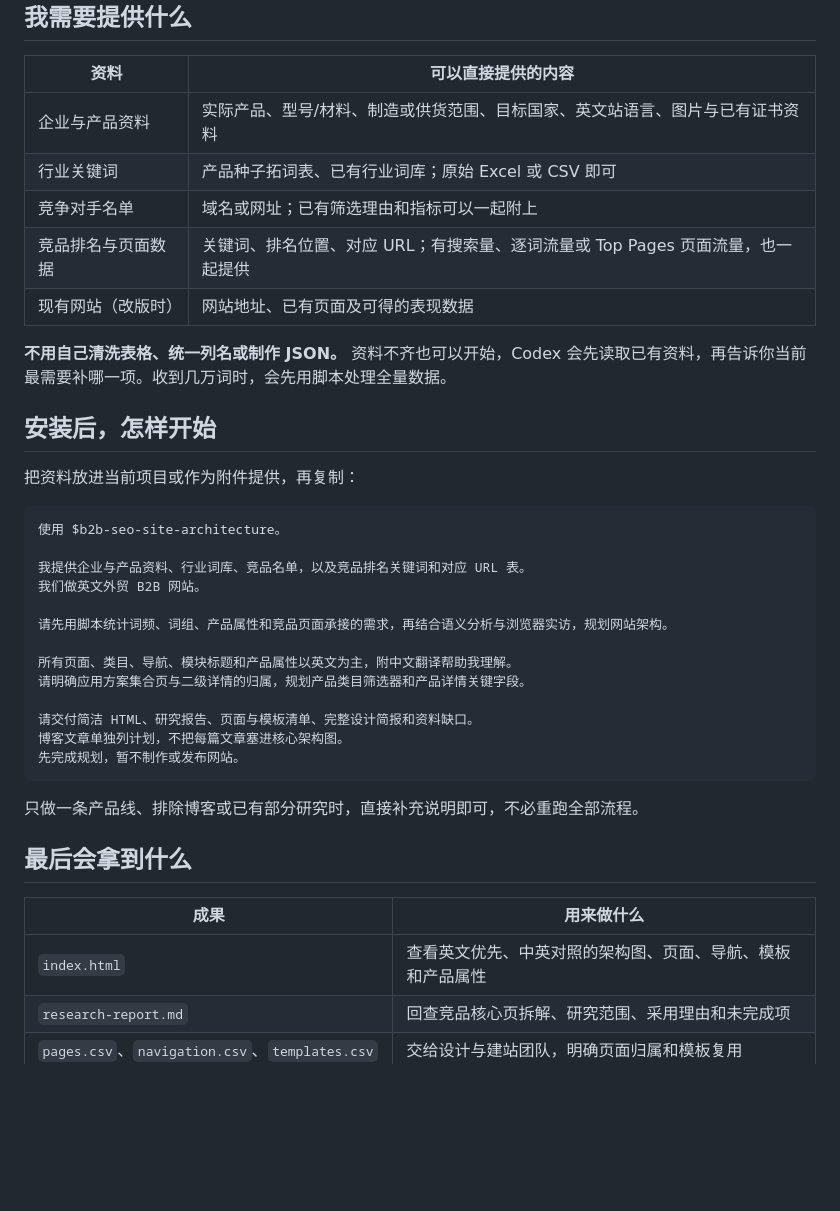
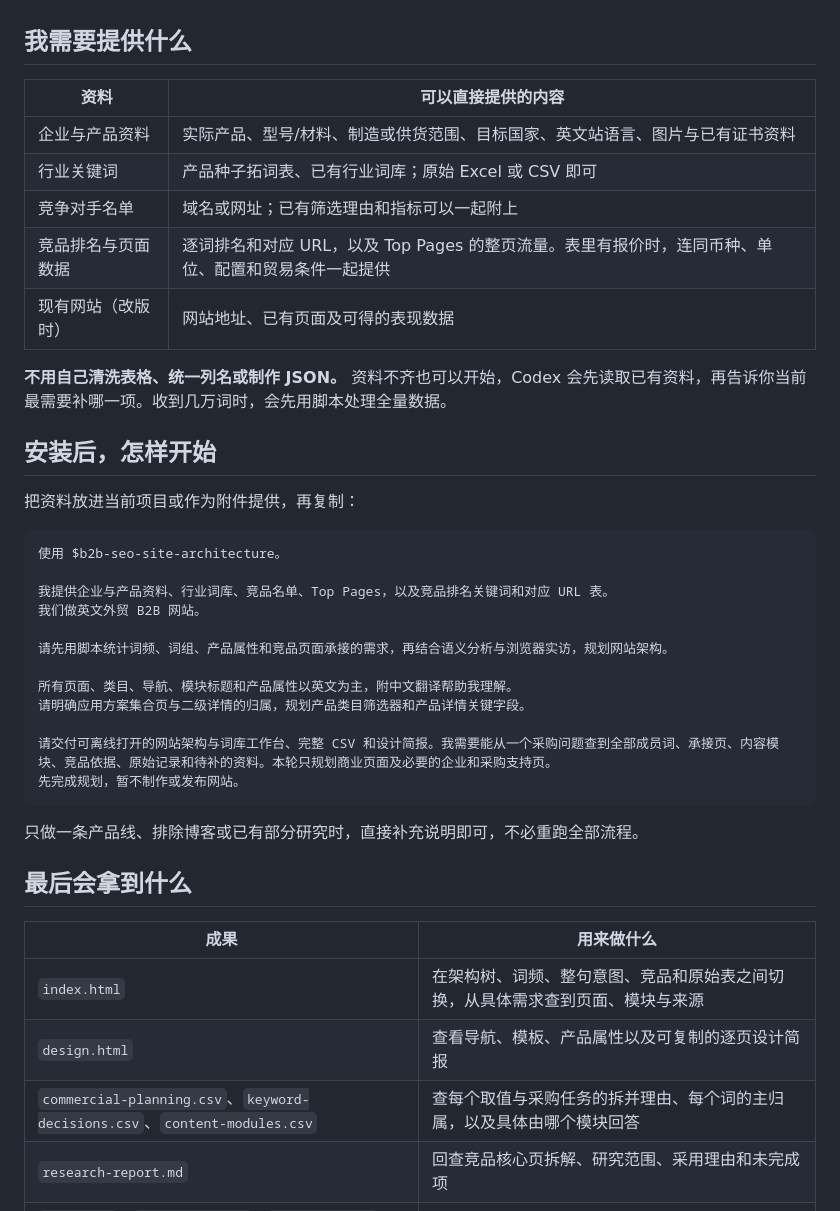
Before and after one commit to jackzhang1314/b2b-seo-site-architecture, a Markdown page: README.md, the part around one of its changes. GitHub-like rendering; blank space fills up the shorter version.

````diff
--- a/README.md
+++ b/README.md
@@ -43,7 +45,7 @@ Skill 不包含 Ahrefs、Semrush 账号或付费数据。你已有的工具导
 | 企业与产品资料 | 实际产品、型号/材料、制造或供货范围、目标国家、英文站语言、图片与已有证书资料 |
 | 行业关键词 | 产品种子拓词表、已有行业词库；原始 Excel 或 CSV 即可 |
 | 竞争对手名单 | 域名或网址；已有筛选理由和指标可以一起附上 |
-| 竞品排名与页面数据 | 关键词、排名位置、对应 URL；有搜索量、逐词流量或 Top Pages 页面流量，也一起提供 |
+| 竞品排名与页面数据 | 逐词排名和对应 URL，以及 Top Pages 的整页流量。表里有报价时，连同币种、单位、配置和贸易条件一起提供 |
 | 现有网站（改版时） | 网站地址、已有页面及可得的表现数据 |
 
 **不用自己清洗表格、统一列名或制作 JSON。** 资料不齐也可以开始，Codex 会先读取已有资料，再告诉你当前最需要补哪一项。收到几万词时，会先用脚本处理全量数据。
@@ -55,7 +57,7 @@ Skill 不包含 Ahrefs、Semrush 账号或付费数据。你已有的工具导
 ```text
 使用 $b2b-seo-site-architecture。
 
-我提供企业与产品资料、行业词库、竞品名单，以及竞品排名关键词和对应 URL 表。
+我提供企业与产品资料、行业词库、竞品名单、Top Pages，以及竞品排名关键词和对应 URL 表。
 我们做英文外贸 B2B 网站。
 
 请先用脚本统计词频、词组、产品属性和竞品页面承接的需求，再结合语义分析与浏览器实访，规划网站架构。
@@ -63,8 +65,7 @@ Skill 不包含 Ahrefs、Semrush 账号或付费数据。你已有的工具导
 所有页面、类目、导航、模块标题和产品属性以英文为主，附中文翻译帮助我理解。
 请明确应用方案集合页与二级详情的归属，规划产品类目筛选器和产品详情关键字段。
 
-请交付简洁 HTML、研究报告、页面与模板清单、完整设计简报和资料缺口。
-博客文章单独列计划，不把每篇文章塞进核心架构图。
+请交付可离线打开的网站架构与词库工作台、完整 CSV 和设计简报。我需要能从一个采购问题查到全部成员词、承接页、内容模块、竞品依据、原始记录和待补的资料。本轮只规划商业页面及必要的企业和采购支持页。
 先完成规划，暂不制作或发布网站。
 ```
 
@@ -74,7 +75,9 @@ Skill 不包含 Ahrefs、Semrush 账号或付费数据。你已有的工具导
 
 | 成果 | 用来做什么 |
 | --- | --- |
-| `index.html` | 查看英文优先、中英对照的架构图、页面、导航、模板和产品属性 |
+| `index.html` | 在架构树、词频、整句意图、竞品和原始表之间切换，从具体需求查到页面、模块与来源 |
+| `design.html` | 查看导航、模板、产品属性以及可复制的逐页设计简报 |
+| `commercial-planning.csv`、`keyword-decisions.csv`、`content-modules.csv` | 查每个取值与采购任务的拆并理由、每个词的主归属，以及具体由哪个模块回答 |
 | `research-report.md` | 回查竞品核心页拆解、研究范围、采用理由和未完成项 |
 | `pages.csv`、`navigation.csv`、`templates.csv` | 交给设计与建站团队，明确页面归属和模板复用 |
 | `product-attributes.csv` | 明确属性的定义/单位、类目筛选用途、详情字段和缺值处理 |
````
Also changed, not shown: other parts of README.md (+3 -1 lines), docs/PUBLISHING.md (+2 -2 lines), skills/b2b-seo-site-architecture/SKILL.md (+4 -4 lines), docs/workbench-example.png (added), 4 other files.
